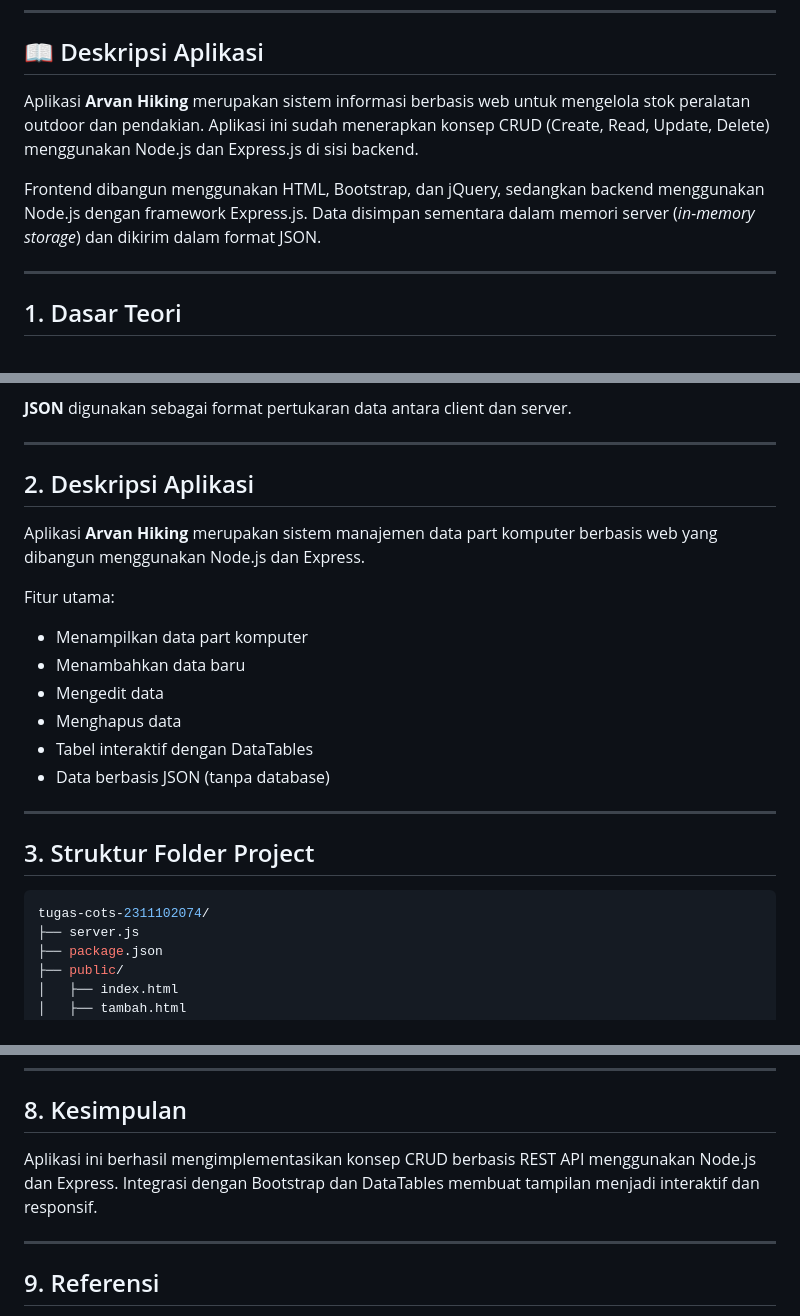
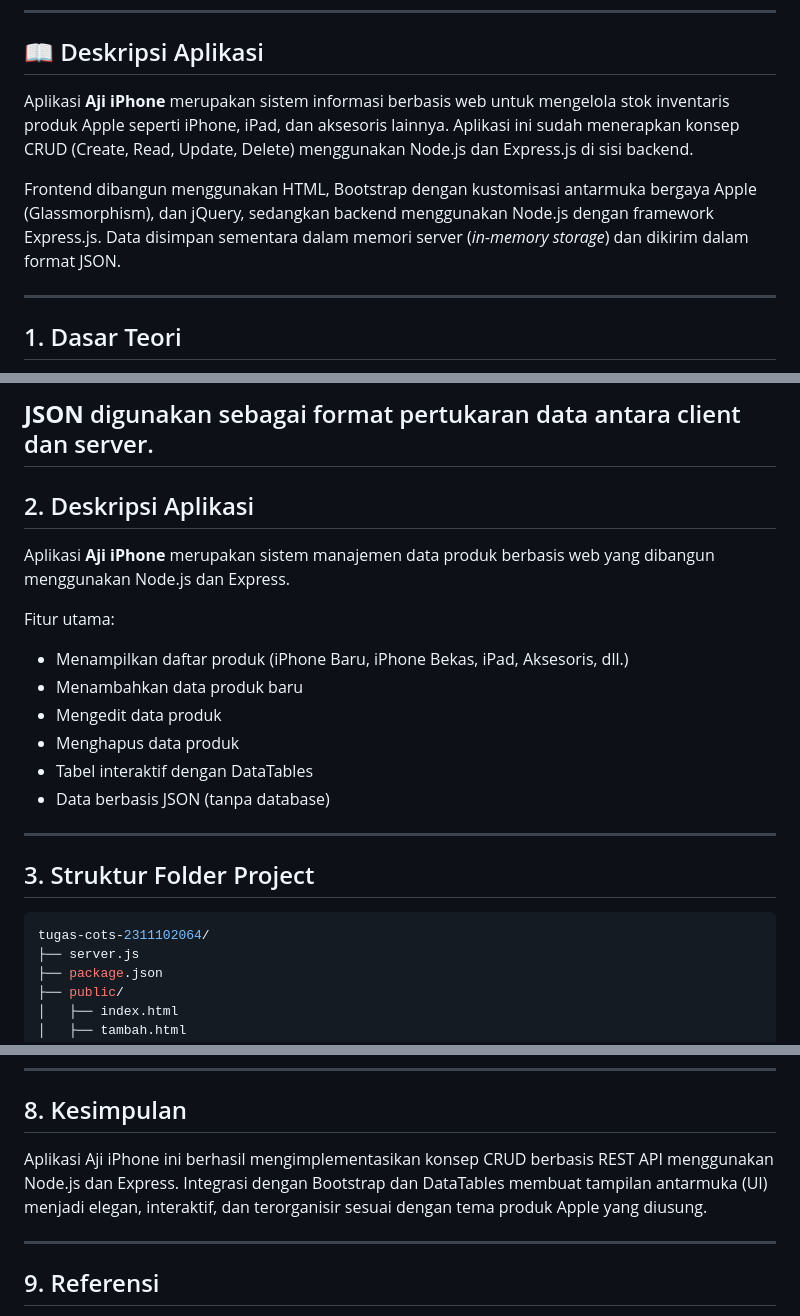
Before and after one commit to ajitriprasetyo/tugas-cots, a Markdown page: README.md, 3 parts joined by grey strips. Rendered like a GitHub page.

````diff
--- a/README.md
+++ b/README.md
@@ -50,9 +50,9 @@
 
 ## 📖 Deskripsi Aplikasi
 
-Aplikasi **Arvan Hiking** merupakan sistem informasi berbasis web untuk mengelola stok peralatan outdoor dan pendakian. Aplikasi ini sudah menerapkan konsep CRUD (Create, Read, Update, Delete) menggunakan Node.js dan Express.js di sisi backend.
+Aplikasi **Aji iPhone** merupakan sistem informasi berbasis web untuk mengelola stok inventaris produk Apple seperti iPhone, iPad, dan aksesoris lainnya. Aplikasi ini sudah menerapkan konsep CRUD (Create, Read, Update, Delete) menggunakan Node.js dan Express.js di sisi backend.
 
-Frontend dibangun menggunakan HTML, Bootstrap, dan jQuery, sedangkan backend menggunakan Node.js dengan framework Express.js. Data disimpan sementara dalam memori server (_in-memory storage_) dan dikirim dalam format JSON.
+Frontend dibangun menggunakan HTML, Bootstrap dengan kustomisasi antarmuka bergaya Apple (Glassmorphism), dan jQuery, sedangkan backend menggunakan Node.js dengan framework Express.js. Data disimpan sementara dalam memori server (_in-memory storage_) dan dikirim dalam format JSON.
 
 ---
 
@@ -71,19 +71,18 @@ Frontend dibangun menggunakan HTML, Bootstrap, dan jQuery, sedangkan backend men
 **DataTables** adalah plugin jQuery yang digunakan untuk membuat tabel interaktif dengan fitur search, sorting, dan pagination.
 
 **JSON** digunakan sebagai format pertukaran data antara client dan server.
-
 ---
 
 ## 2. Deskripsi Aplikasi
 
-Aplikasi **Arvan Hiking** merupakan sistem manajemen data part komputer berbasis web yang dibangun menggunakan Node.js dan Express.
+Aplikasi **Aji iPhone** merupakan sistem manajemen data produk berbasis web yang dibangun menggunakan Node.js dan Express.
 
 Fitur utama:
 
-- Menampilkan data part komputer
-- Menambahkan data baru
-- Mengedit data
-- Menghapus data
+- Menampilkan daftar produk (iPhone Baru, iPhone Bekas, iPad, Aksesoris, dll.)
+- Menambahkan data produk baru
+- Mengedit data produk
+- Menghapus data produk
 - Tabel interaktif dengan DataTables
 - Data berbasis JSON (tanpa database)
 
@@ -92,7 +91,7 @@ Fitur utama:
 ## 3. Struktur Folder Project
 
 ```bash
-tugas-cots-2311102074/
+tugas-cots-2311102064/
 ├── server.js
 ├── package.json
 ├── public/
@@ -857,7 +856,7 @@ User hapus data → request DELETE ke server
 
 ## 8. Kesimpulan
 
-Aplikasi ini berhasil mengimplementasikan konsep CRUD berbasis REST API menggunakan Node.js dan Express. Integrasi dengan Bootstrap dan DataTables membuat tampilan menjadi interaktif dan responsif.
+Aplikasi Aji iPhone ini berhasil mengimplementasikan konsep CRUD berbasis REST API menggunakan Node.js dan Express. Integrasi dengan Bootstrap dan DataTables membuat tampilan antarmuka (UI) menjadi elegan, interaktif, dan terorganisir sesuai dengan tema produk Apple yang diusung.
 
 ---
 
````
